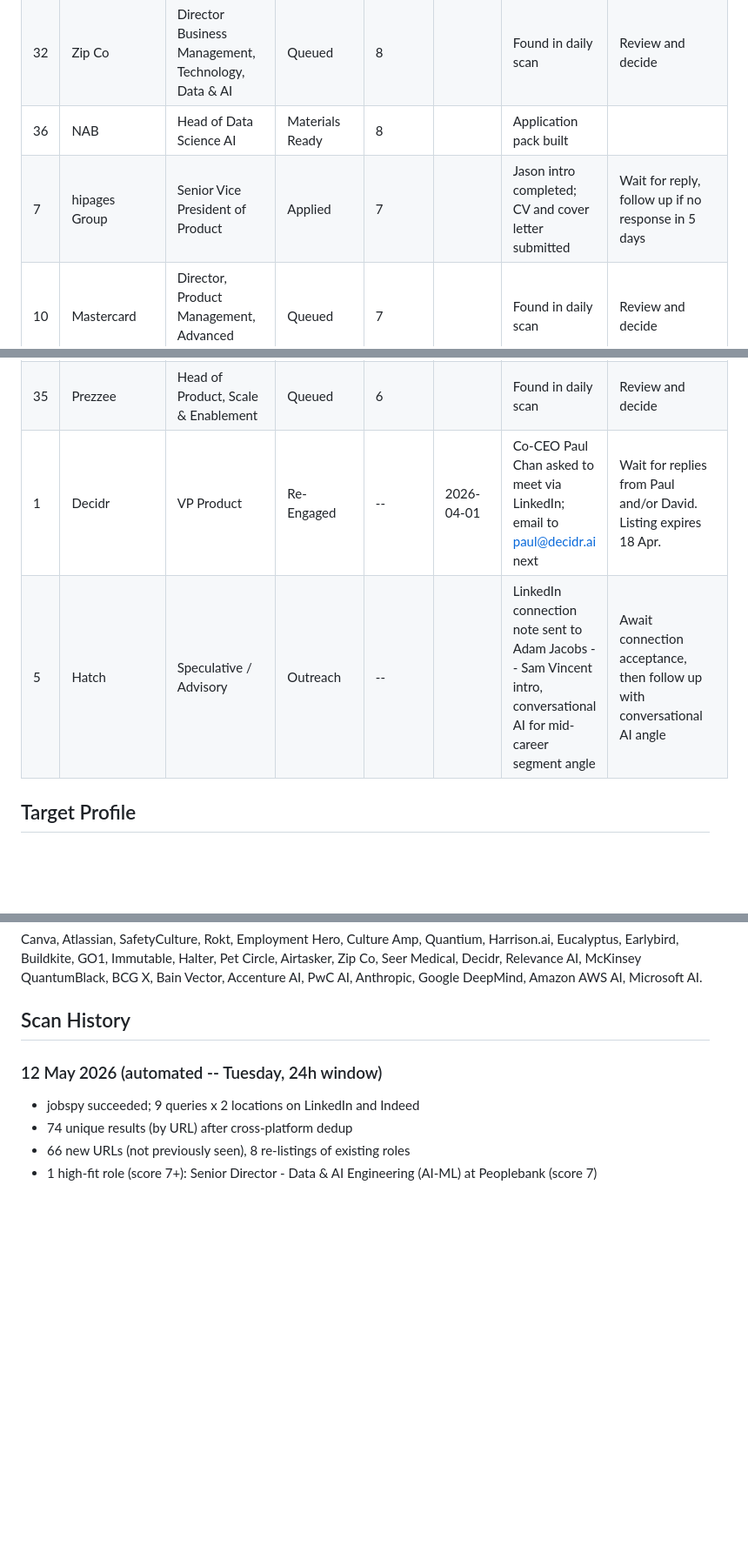
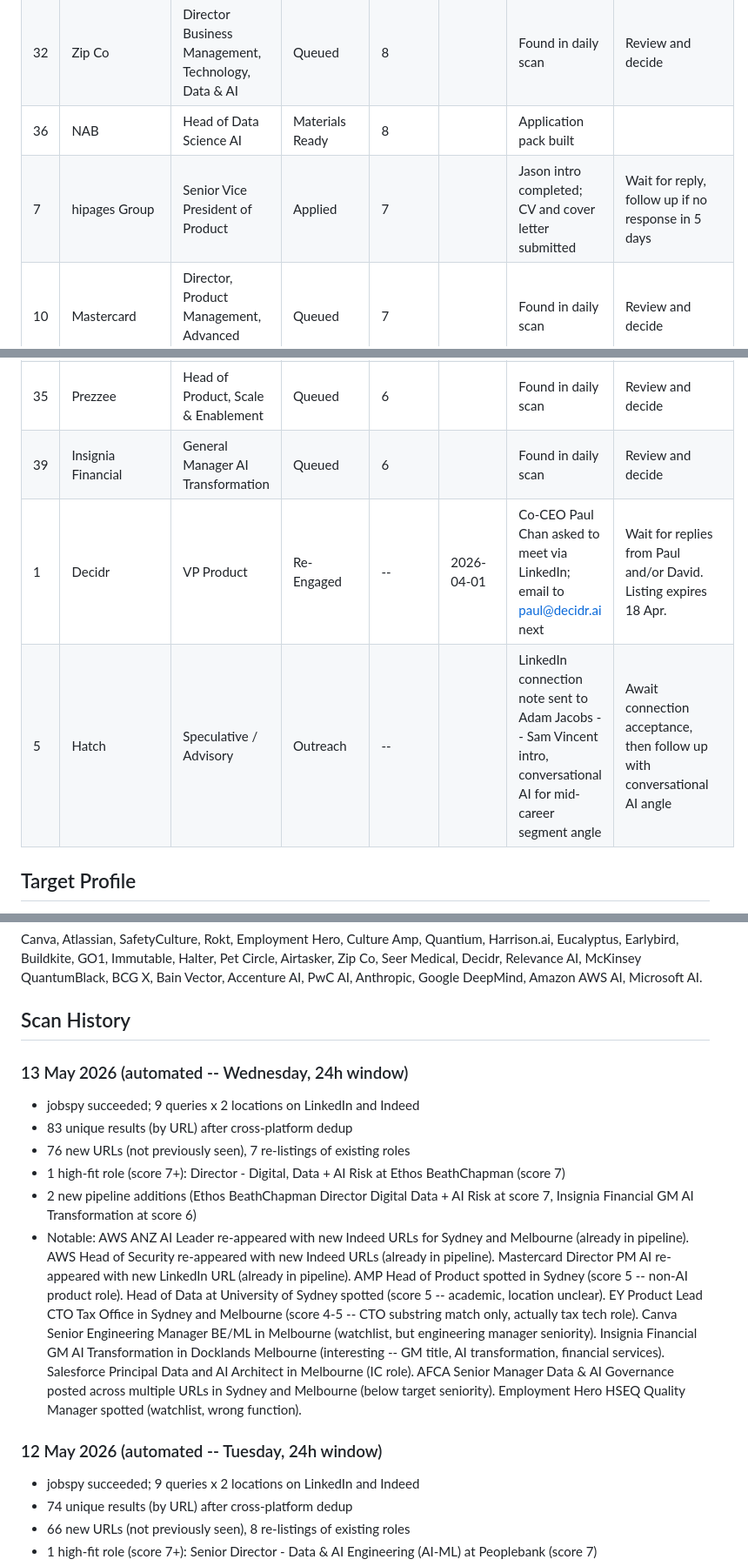
Before and after one commit to yannbc/energyreturn, a Markdown page: job-search-log.md, 3 parts joined by grey strips. Shown at 87% size. Rendered like a GitHub page; blank space fills up the shorter version.

Commit message:
Daily job scan: 13 May 2026

```diff
--- a/job-search-log.md
+++ b/job-search-log.md
@@ -13,7 +13,7 @@ Last updated: 12 May 2026
 | 22 | NAB | Head of AI & Agentic Architecture | Materials Ready | 8 |  | Application pack built | Review and decide
 | 32 | Zip Co | Director Business Management, Technology, Data & AI | Queued | 8 |  | Found in daily scan | Review and decide
 | 36 | NAB | Head of Data Science AI | Materials Ready | 8 |  | Application pack built |
-| 7 | hipages Group | Senior Vice President of Product | Applied | 7 |  | Jason intro completed; CV and cover letter submitted | Wait for reply, follow up if no response in 5 days | **Likely stale (386 days since last action) -- chase or close**
+| 7 | hipages Group | Senior Vice President of Product | Applied | 7 |  | Jason intro completed; CV and cover letter submitted | Wait for reply, follow up if no response in 5 days | **Likely stale (387 days since last action) -- chase or close**
 | 10 | Mastercard | Director, Product Management, Advanced Analytics & AI | Queued | 7 |  | Found in daily scan | Review and decide
 | 11 | Derwent Search (client undisclosed) | Head of Data & AI | Queued | 7 |  | Found in daily scan | Review and decide
 | 20 | Bridgit | Head of AI | Queued | 7 |  | Found in daily scan | Review and decide
@@ -38,8 +39,9 @@ Last updated: 12 May 2026
 | 33 | Sharp & Carter | Head of AI & Innovation | Queued | 6 |  | Found in daily scan | Review and decide
 | 34 | Future State People | Head of Data & AI | Queued | 6 |  | Found in daily scan | Review and decide
 | 35 | Prezzee | Head of Product, Scale & Enablement | Queued | 6 |  | Found in daily scan | Review and decide
-| 1 | Decidr | VP Product | Re-Engaged | -- | 2026-04-01 | Co-CEO Paul Chan asked to meet via LinkedIn; email to paul@decidr.ai next | Wait for replies from Paul and/or David. Listing expires 18 Apr. | **Very stale (366 days since last action) -- close**
-| 5 | Hatch | Speculative / Advisory | Outreach | -- |  | LinkedIn connection note sent to Adam Jacobs -- Sam Vincent intro, conversational AI for mid-career segment angle | Await connection acceptance, then follow up with conversational AI angle | **Likely stale (25 days since LinkedIn connection request) -- chase or close**
+| 39 | Insignia Financial | General Manager AI Transformation | Queued | 6 |  | Found in daily scan | Review and decide
+| 1 | Decidr | VP Product | Re-Engaged | -- | 2026-04-01 | Co-CEO Paul Chan asked to meet via LinkedIn; email to paul@decidr.ai next | Wait for replies from Paul and/or David. Listing expires 18 Apr. | **Very stale (367 days since last action) -- close**
+| 5 | Hatch | Speculative / Advisory | Outreach | -- |  | LinkedIn connection note sent to Adam Jacobs -- Sam Vincent intro, conversational AI for mid-career segment angle | Await connection acceptance, then follow up with conversational AI angle | **Likely stale (26 days since LinkedIn connection request) -- chase or close**
 
 
 ## Target Profile
@@ -54,6 +56,15 @@ Last updated: 12 May 2026
 Canva, Atlassian, SafetyCulture, Rokt, Employment Hero, Culture Amp, Quantium, Harrison.ai, Eucalyptus, Earlybird, Buildkite, GO1, Immutable, Halter, Pet Circle, Airtasker, Zip Co, Seer Medical, Decidr, Relevance AI, McKinsey QuantumBlack, BCG X, Bain Vector, Accenture AI, PwC AI, Anthropic, Google DeepMind, Amazon AWS AI, Microsoft AI.
 
 ## Scan History
+
+### 13 May 2026 (automated -- Wednesday, 24h window)
+
+- jobspy succeeded; 9 queries x 2 locations on LinkedIn and Indeed
+- 83 unique results (by URL) after cross-platform dedup
+- 76 new URLs (not previously seen), 7 re-listings of existing roles
+- 1 high-fit role (score 7+): Director - Digital, Data + AI Risk at Ethos BeathChapman (score 7)
+- 2 new pipeline additions (Ethos BeathChapman Director Digital Data + AI Risk at score 7, Insignia Financial GM AI Transformation at score 6)
+- Notable: AWS ANZ AI Leader re-appeared with new Indeed URLs for Sydney and Melbourne (already in pipeline). AWS Head of Security re-appeared with new Indeed URLs (already in pipeline). Mastercard Director PM AI re-appeared with new LinkedIn URL (already in pipeline). AMP Head of Product spotted in Sydney (score 5 -- non-AI product role). Head of Data at University of Sydney spotted (score 5 -- academic, location unclear). EY Product Lead CTO Tax Office in Sydney and Melbourne (score 4-5 -- CTO substring match only, actually tax tech role). Canva Senior Engineering Manager BE/ML in Melbourne (watchlist, but engineering manager seniority). Insignia Financial GM AI Transformation in Docklands Melbourne (interesting -- GM title, AI transformation, financial services). Salesforce Principal Data and AI Architect in Melbourne (IC role). AFCA Senior Manager Data & AI Governance posted across multiple URLs in Sydney and Melbourne (below target seniority). Employment Hero HSEQ Quality Manager spotted (watchlist, wrong function).
 
 ### 12 May 2026 (automated -- Tuesday, 24h window)
 
```
Also changed, not shown: other parts of job-search-log.md (+2 -1 lines).
